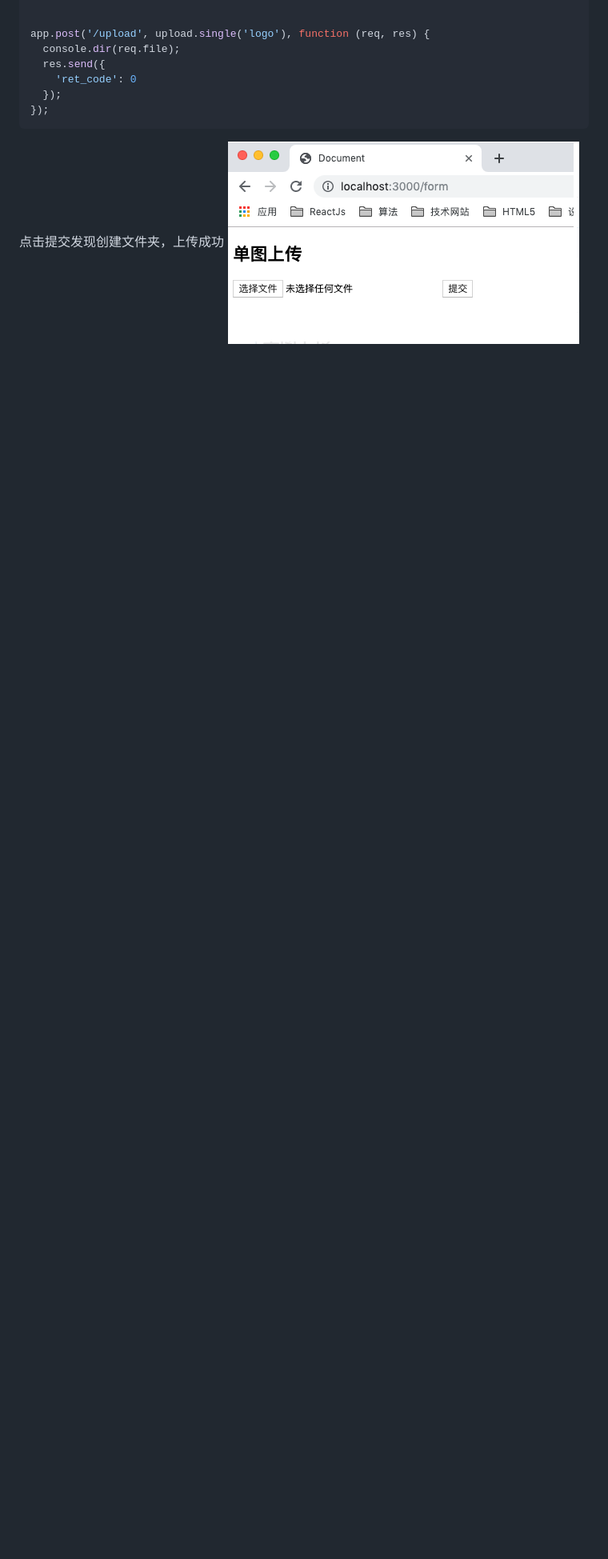
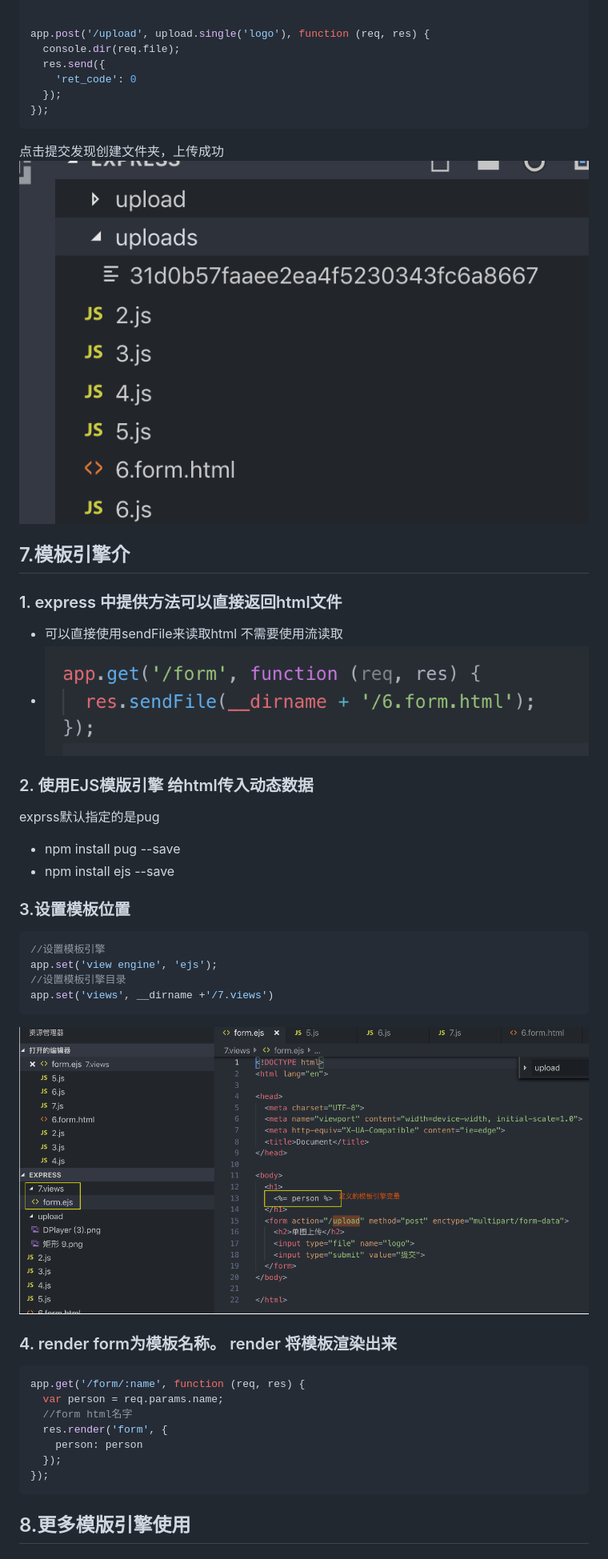
Before and after one commit to FanWorldBegin/nodejs-express-MongoDB-basic, a Markdown page: README.md, the part around the change printed below. Shown: that part at 80% size. GitHub-like rendering; pictures changed too: images/13.png (added), images/14.png (added); blank space fills up the shorter version.

````diff
--- a/README.md
+++ b/README.md
@@ -248,4 +248,39 @@ app.post('/upload', upload.single('logo'), function (req, res) {
 });
 ```
 点击提交发现创建文件夹，上传成功
-![image](https://github.com/FanWorldBegin/nodejs-express-MongoDB-basic/blob/master/images/11.png)
+![image](https://github.com/FanWorldBegin/nodejs-express-MongoDB-basic/blob/master/images/12.png)
+
+## 7.模板引擎介
+### 1. express 中提供方法可以直接返回html文件
+* 可以直接使用sendFile来读取html 不需要使用流读取
+* ![image](https://github.com/FanWorldBegin/nodejs-express-MongoDB-basic/blob/master/images/13.png)
+
+### 2. 使用EJS模版引擎 给html传入动态数据
+exprss默认指定的是pug
+* npm install pug --save
+* npm install ejs --save
+
+### 3.设置模板位置
+```javascript
+//设置模板引擎
+app.set('view engine', 'ejs');
+//设置模板引擎目录
+app.set('views', __dirname +'/7.views')
+```
+![image](https://github.com/FanWorldBegin/nodejs-express-MongoDB-basic/blob/master/images/14.png)
+
+### 4. render form为模板名称。 render 将模板渲染出来
+
+```javascript
+app.get('/form/:name', function (req, res) {
+  var person = req.params.name;
+  //form html名字
+  res.render('form', {
+    person: person
+  });
+});
+```
+
+
+## 8.更多模版引擎使用
+
````
Also changed, not shown: other parts of README.md (+53 -0 lines).
